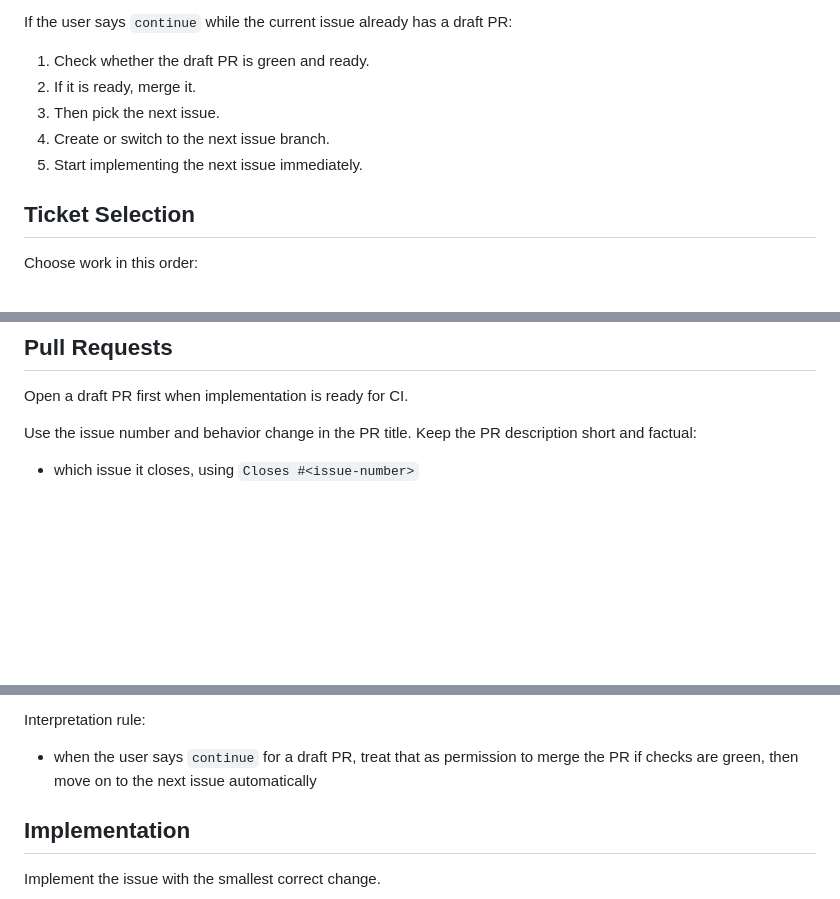
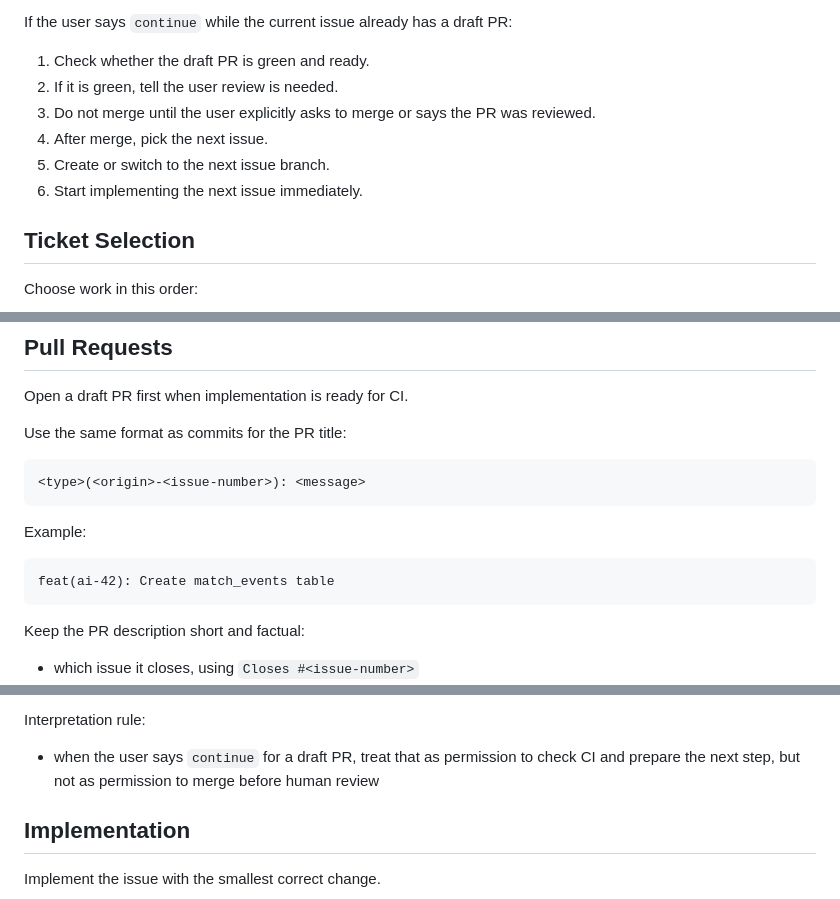
Before and after one commit to mateuszwu/football_app, a Markdown page: CODEX_NOTES.md, 3 parts joined by grey strips. Rendered like a GitHub page; blank space fills up the shorter version.

Commit message:
docs(ai-45): clarify pr titles and review gate

````diff
--- a/CODEX_NOTES.md
+++ b/CODEX_NOTES.md
@@ -20,10 +20,11 @@ Use this order:
 If the user says `continue` while the current issue already has a draft PR:
 
 1. Check whether the draft PR is green and ready.
-2. If it is ready, merge it.
-3. Then pick the next issue.
-4. Create or switch to the next issue branch.
-5. Start implementing the next issue immediately.
+2. If it is green, tell the user review is needed.
+3. Do not merge until the user explicitly asks to merge or says the PR was reviewed.
+4. After merge, pick the next issue.
+5. Create or switch to the next issue branch.
+6. Start implementing the next issue immediately.
 
 ## Ticket Selection
 
@@ -90,7 +91,19 @@ Do not append `(#issue)` to the commit subject.
 
 Open a draft PR first when implementation is ready for CI.
 
-Use the issue number and behavior change in the PR title. Keep the PR description short and factual:
+Use the same format as commits for the PR title:
+
+```text
+<type>(<origin>-<issue-number>): <message>
+```
+
+Example:
+
+```text
+feat(ai-42): Create match_events table
+```
+
+Keep the PR description short and factual:
 
 - which issue it closes, using `Closes #<issue-number>`
 - what changed
@@ -127,7 +140,7 @@ Prefer short status messages like:
 
 Interpretation rule:
 
-- when the user says `continue` for a draft PR, treat that as permission to merge the PR if checks are green, then move on to the next issue automatically
+- when the user says `continue` for a draft PR, treat that as permission to check CI and prepare the next step, but not as permission to merge before human review
 
 ## Implementation
 
````
